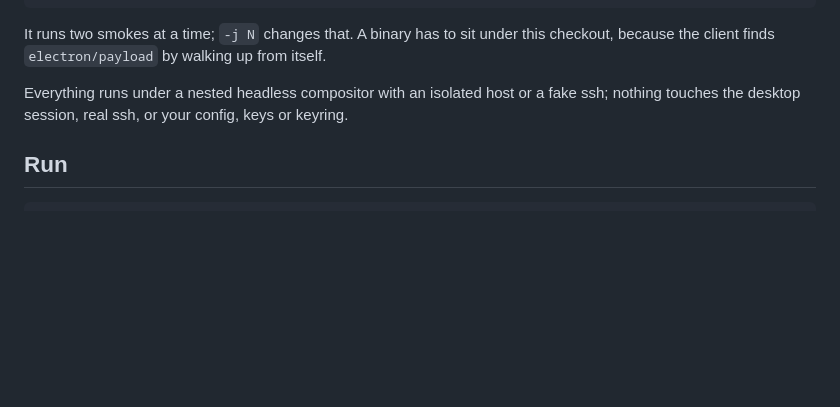
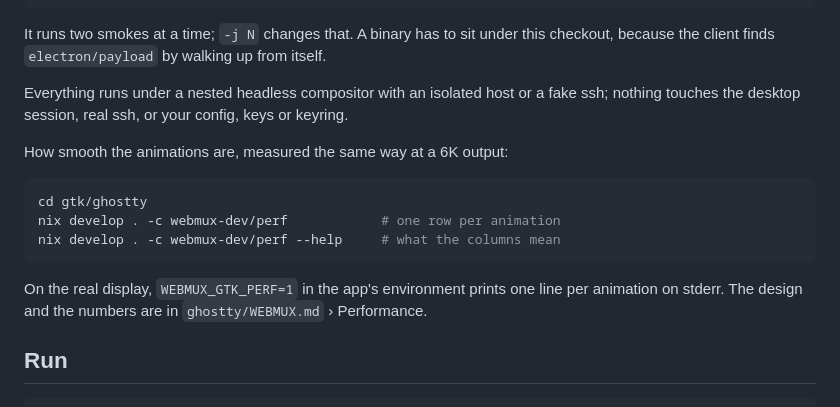
Before and after one commit to puntium/webmux, a Markdown page: gtk/README.md, the part around the change. GitHub-like rendering; blank space fills up the shorter version.

````diff
--- a/gtk/README.md
+++ b/gtk/README.md
@@ -59,6 +59,18 @@ Everything runs under a nested headless compositor with an isolated host
 or a fake ssh; nothing touches the desktop session, real ssh, or your
 config, keys or keyring.
 
+How smooth the animations are, measured the same way at a 6K output:
+
+```sh
+cd gtk/ghostty
+nix develop . -c webmux-dev/perf            # one row per animation
+nix develop . -c webmux-dev/perf --help     # what the columns mean
+```
+
+On the real display, `WEBMUX_GTK_PERF=1` in the app's environment prints
+one line per animation on stderr. The design and the numbers are in
+`ghostty/WEBMUX.md` › Performance.
+
 ## Run
 
 ```sh
````
Also changed, not shown: docs/native-client.md (+25 -0 lines), gtk/FOLLOWUPS.md (+41 -2 lines).
